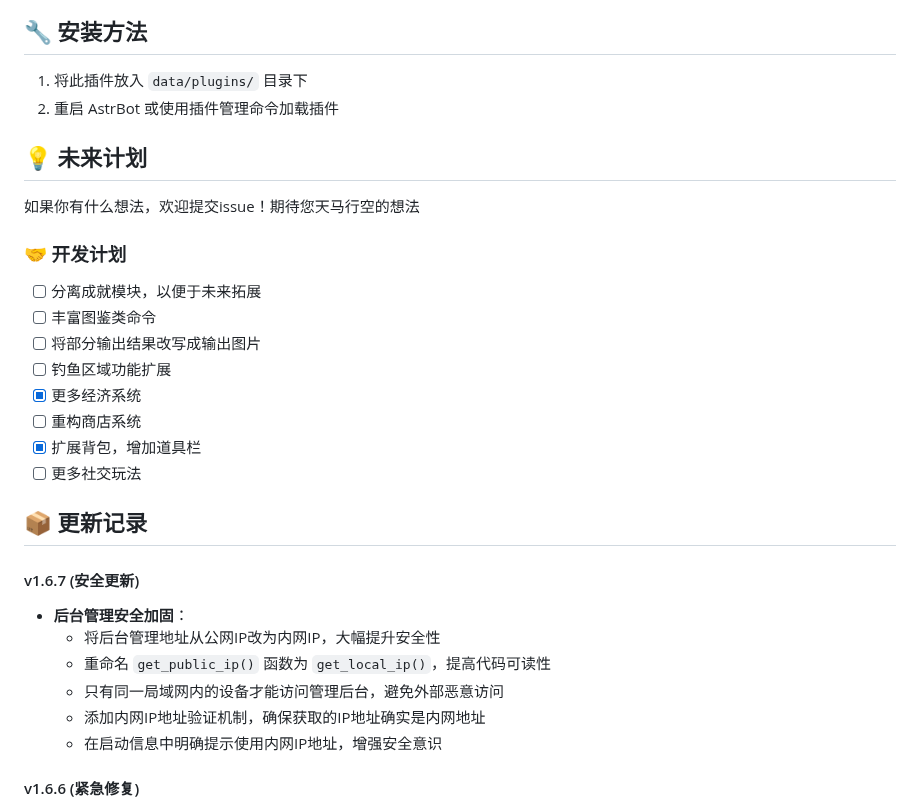
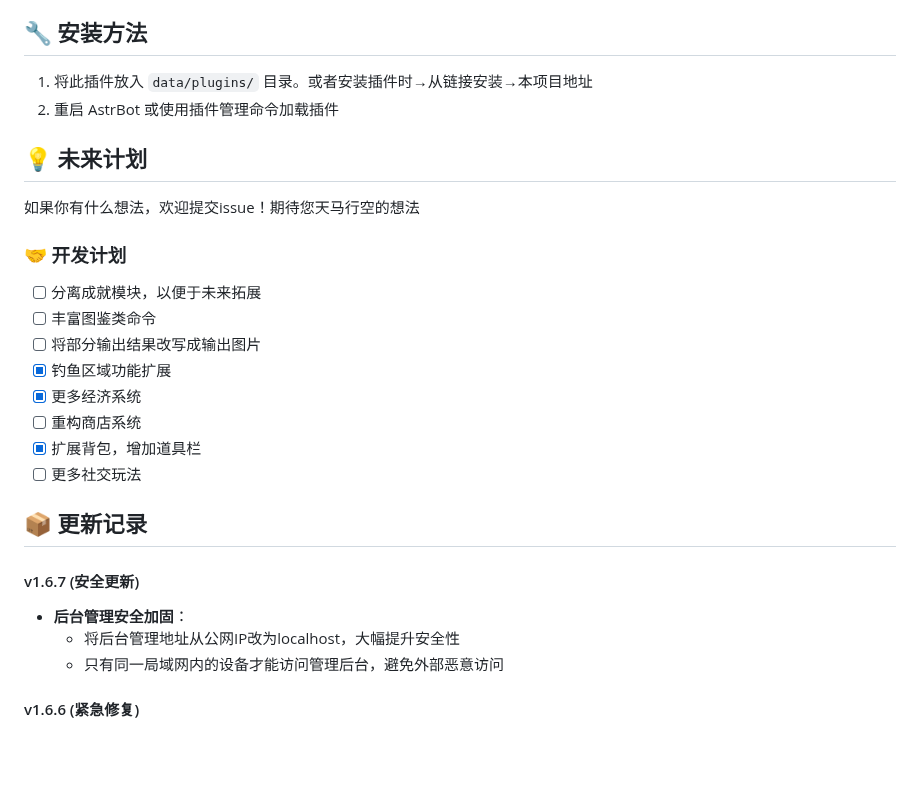
Before and after one commit to xxlemon-io/astrbot_plugin_fishing, a Markdown page: README.md, the part around one of its changes. Rendered like a GitHub page; blank space fills up the shorter version.

```diff
--- a/README.md
+++ b/README.md
@@ -27,6 +23,6 @@
 ## 🔧 安装方法
 
-1. 将此插件放入 `data/plugins/` 目录下
+1. 将此插件放入 `data/plugins/` 目录。或者安装插件时→从链接安装→本项目地址
 2. 重启 AstrBot 或使用插件管理命令加载插件
 
 ## 💡 未来计划
@@ -38,7 +34,7 @@
 - [ ] 分离成就模块，以便于未来拓展
 - [ ] 丰富图鉴类命令
 - [ ] 将部分输出结果改写成输出图片
-- [ ] 钓鱼区域功能扩展
+- [x] 钓鱼区域功能扩展
 - [x] 更多经济系统
 - [ ] 重构商店系统
 - [x] 扩展背包，增加道具栏
@@ -49,11 +45,8 @@
 #### v1.6.7 (安全更新)
 
 - **后台管理安全加固**：
-  - 将后台管理地址从公网IP改为内网IP，大幅提升安全性
-  - 重命名 `get_public_ip()` 函数为 `get_local_ip()`，提高代码可读性
+  - 将后台管理地址从公网IP改为localhost，大幅提升安全性
   - 只有同一局域网内的设备才能访问管理后台，避免外部恶意访问
-  - 添加内网IP地址验证机制，确保获取的IP地址确实是内网地址
-  - 在启动信息中明确提示使用内网IP地址，增强安全意识
 
 #### v1.6.6 (紧急修复)
 
```
Also changed, not shown: other parts of README.md (+4 -4 lines).
